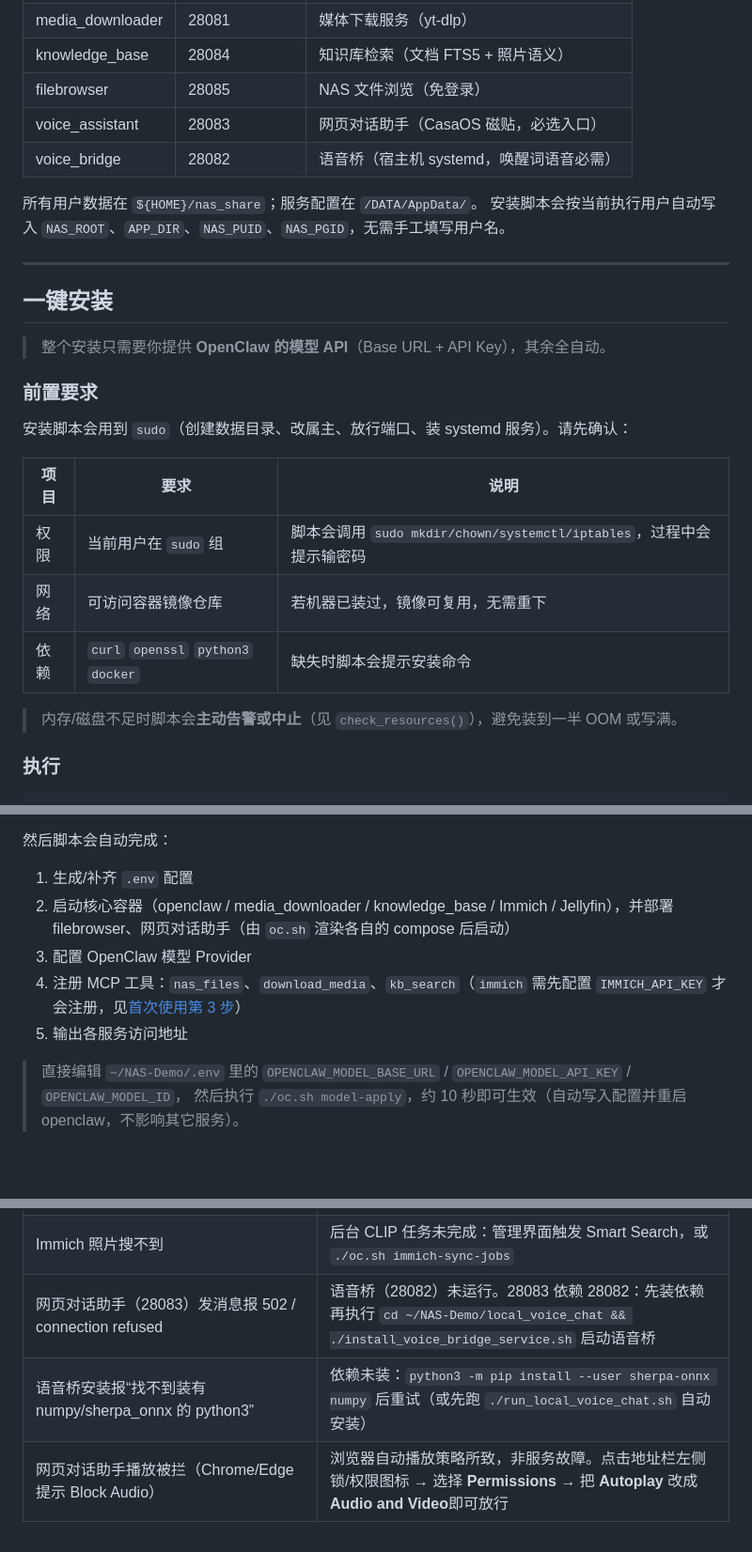
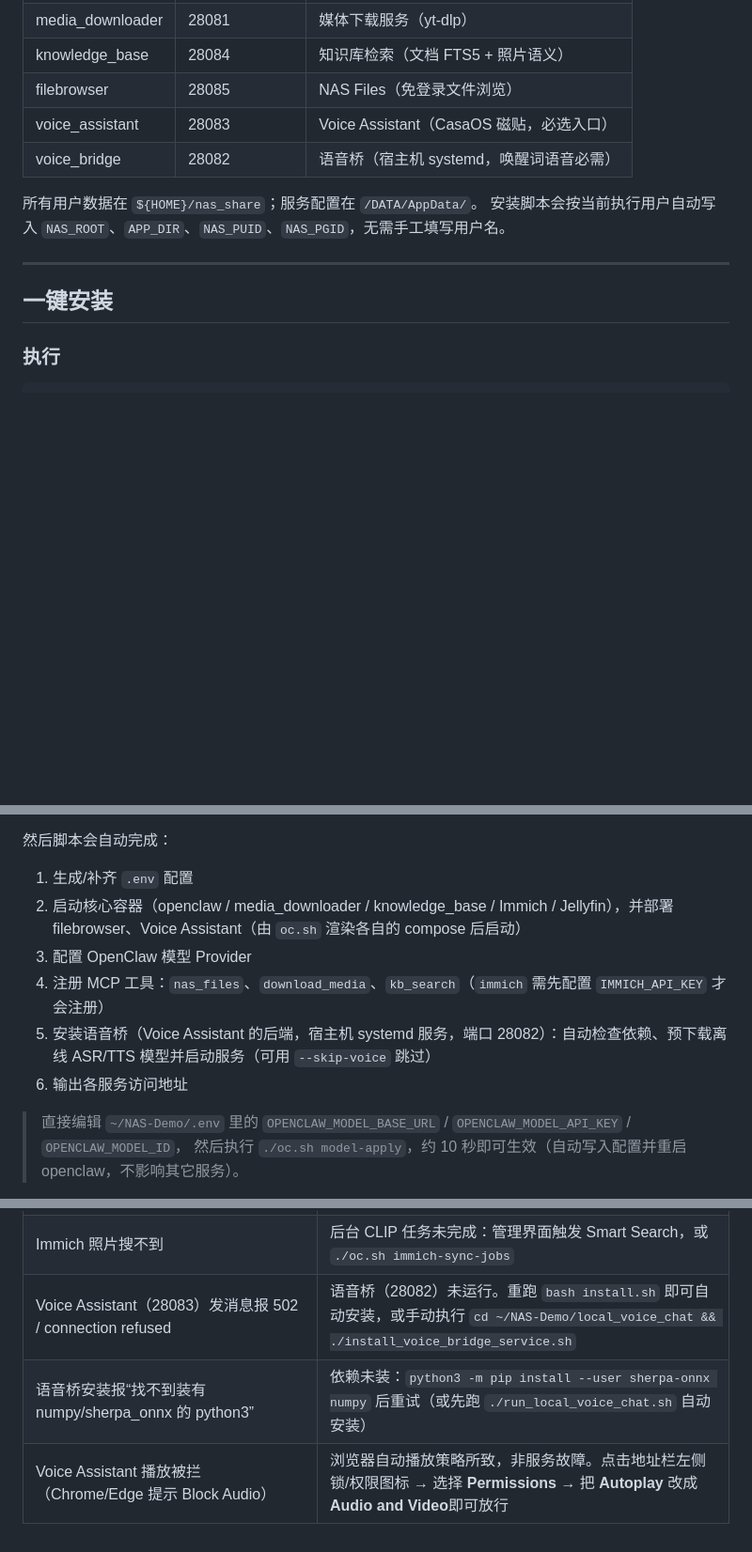
Before and after one commit to jjking619/ai-nas, a Markdown page: README_zh.md, 3 parts joined by grey strips. Shown at 94% size. GitHub-like rendering; blank space fills up the shorter version.

```diff
--- a/README_zh.md
+++ b/README_zh.md
@@ -62,8 +62,8 @@ ${HOME}/nas_share  downloads/Movies,TV Shows  Immich (:2283)
 | jellyfin | 8096 | 家庭影院（海报墙、断点续播） |
 | media_downloader | 28081 | 媒体下载服务（yt-dlp） |
 | knowledge_base | 28084 | 知识库检索（文档 FTS5 + 照片语义） |
-| filebrowser | 28085 | NAS 文件浏览（免登录） |
-| voice_assistant | 28083 | 网页对话助手（CasaOS 磁贴，必选入口） |
+| filebrowser | 28085 | NAS Files（免登录文件浏览） |
+| voice_assistant | 28083 | Voice Assistant（CasaOS 磁贴，必选入口） |
 | voice_bridge | 28082 | 语音桥（宿主机 systemd，唤醒词语音必需） |
 
 所有用户数据在 `${HOME}/nas_share`；服务配置在 `/DATA/AppData/`。
@@ -72,20 +72,6 @@ ${HOME}/nas_share  downloads/Movies,TV Shows  Immich (:2283)
 ---
 
 ## 一键安装
-
-> 整个安装只需要你提供 **OpenClaw 的模型 API**（Base URL + API Key），其余全自动。
-
-### 前置要求
-
-安装脚本会用到 `sudo`（创建数据目录、改属主、放行端口、装 systemd 服务）。请先确认：
-
-| 项目 | 要求 | 说明 |
-|------|------|------|
-| 权限 | 当前用户在 `sudo` 组 | 脚本会调用 `sudo mkdir/chown/systemctl/iptables`，过程中会提示输密码 |
-| 网络 | 可访问容器镜像仓库 | 若机器已装过，镜像可复用，无需重下 |
-| 依赖 | `curl` `openssl` `python3` `docker` | 缺失时脚本会提示安装命令 |
-
-> 内存/磁盘不足时脚本会**主动告警或中止**（见 `check_resources()`），避免装到一半 OOM 或写满。
 
 ### 执行
 
@@ -108,10 +94,11 @@ bash install.sh
 然后脚本会自动完成：
 
 1. 生成/补齐 `.env` 配置
-2. 启动核心容器（openclaw / media_downloader / knowledge_base / Immich / Jellyfin），并部署 filebrowser、网页对话助手（由 `oc.sh` 渲染各自的 compose 后启动）
+2. 启动核心容器（openclaw / media_downloader / knowledge_base / Immich / Jellyfin），并部署 filebrowser、Voice Assistant（由 `oc.sh` 渲染各自的 compose 后启动）
 3. 配置 OpenClaw 模型 Provider
-4. 注册 MCP 工具：`nas_files`、`download_media`、`kb_search`（`immich` 需先配置 `IMMICH_API_KEY` 才会注册，见[首次使用第 3 步](#3-登录-immich-相册)）
-5. 输出各服务访问地址
+4. 注册 MCP 工具：`nas_files`、`download_media`、`kb_search`（`immich` 需先配置 `IMMICH_API_KEY` 才会注册）
+5. 安装语音桥（Voice Assistant 的后端，宿主机 systemd 服务，端口 28082）：自动检查依赖、预下载离线 ASR/TTS 模型并启动服务（可用 `--skip-voice` 跳过）
+6. 输出各服务访问地址
 
 > 直接编辑 `~/NAS-Demo/.env` 里的 `OPENCLAW_MODEL_BASE_URL` / `OPENCLAW_MODEL_API_KEY` / `OPENCLAW_MODEL_ID`，
 > 然后执行 `./oc.sh model-apply`，约 10 秒即可生效（自动写入配置并重启 openclaw，不影响其它服务）。
@@ -379,6 +367,6 @@ NAS-Demo/
 | `docker compose -f filebrowser-compose.yml up -d` 启动 filebrowser 失败，报 `unable to find user __NAS_PUID__` | 该 compose 含 `__NAS_ROOT__` / `__NAS_PUID__` / `__NAS_PGID__` 占位符，必须走 `./oc.sh nas-files-deploy` 先渲染后再部署；若手动调试，请先把占位符替换成当前机器的实际路径与 uid/gid |
 | Immich 首次打开显示管理员注册 | 正常，表示尚未初始化；按页面创建管理员账号和密码（建议邮箱 `admin@immich.app`） |
 | Immich 照片搜不到 | 后台 CLIP 任务未完成：管理界面触发 Smart Search，或 `./oc.sh immich-sync-jobs` |
-| 网页对话助手（28083）发消息报 502 / connection refused | 语音桥（28082）未运行。28083 依赖 28082：先装依赖再执行 `cd ~/NAS-Demo/local_voice_chat && ./install_voice_bridge_service.sh` 启动语音桥 |
+| Voice Assistant（28083）发消息报 502 / connection refused | 语音桥（28082）未运行。重跑 `bash install.sh` 即可自动安装，或手动执行 `cd ~/NAS-Demo/local_voice_chat && ./install_voice_bridge_service.sh` |
 | 语音桥安装报“找不到装有 numpy/sherpa_onnx 的 python3” | 依赖未装：`python3 -m pip install --user sherpa-onnx numpy` 后重试（或先跑 `./run_local_voice_chat.sh` 自动安装） |
-| 网页对话助手播放被拦（Chrome/Edge 提示 Block Audio） | 浏览器自动播放策略所致，非服务故障。点击地址栏左侧锁/权限图标 → 选择 **Permissions** → 把 **Autoplay** 改成 **Audio and Video**即可放行 |
+| Voice Assistant 播放被拦（Chrome/Edge 提示 Block Audio） | 浏览器自动播放策略所致，非服务故障。点击地址栏左侧锁/权限图标 → 选择 **Permissions** → 把 **Autoplay** 改成 **Audio and Video**即可放行 |
```
Also changed, not shown: other parts of README_zh.md (+21 -20 lines), README.md (+11 -5 lines).
